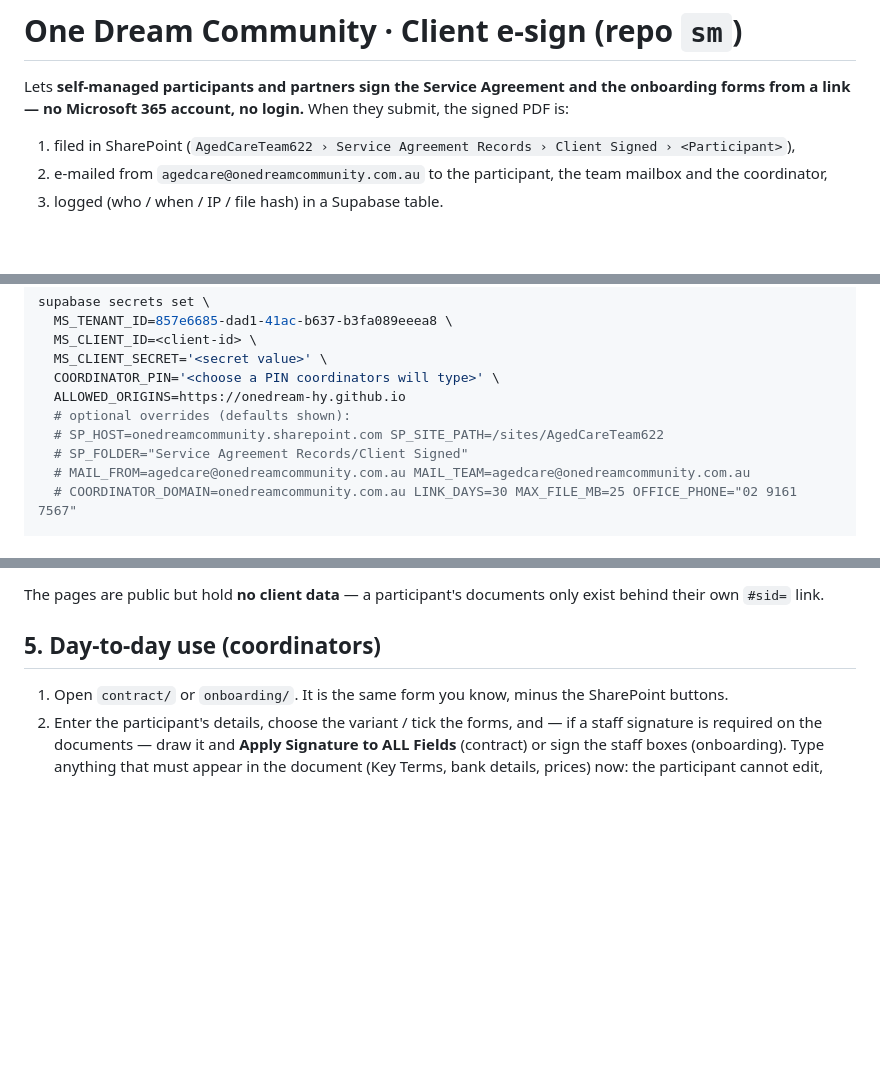
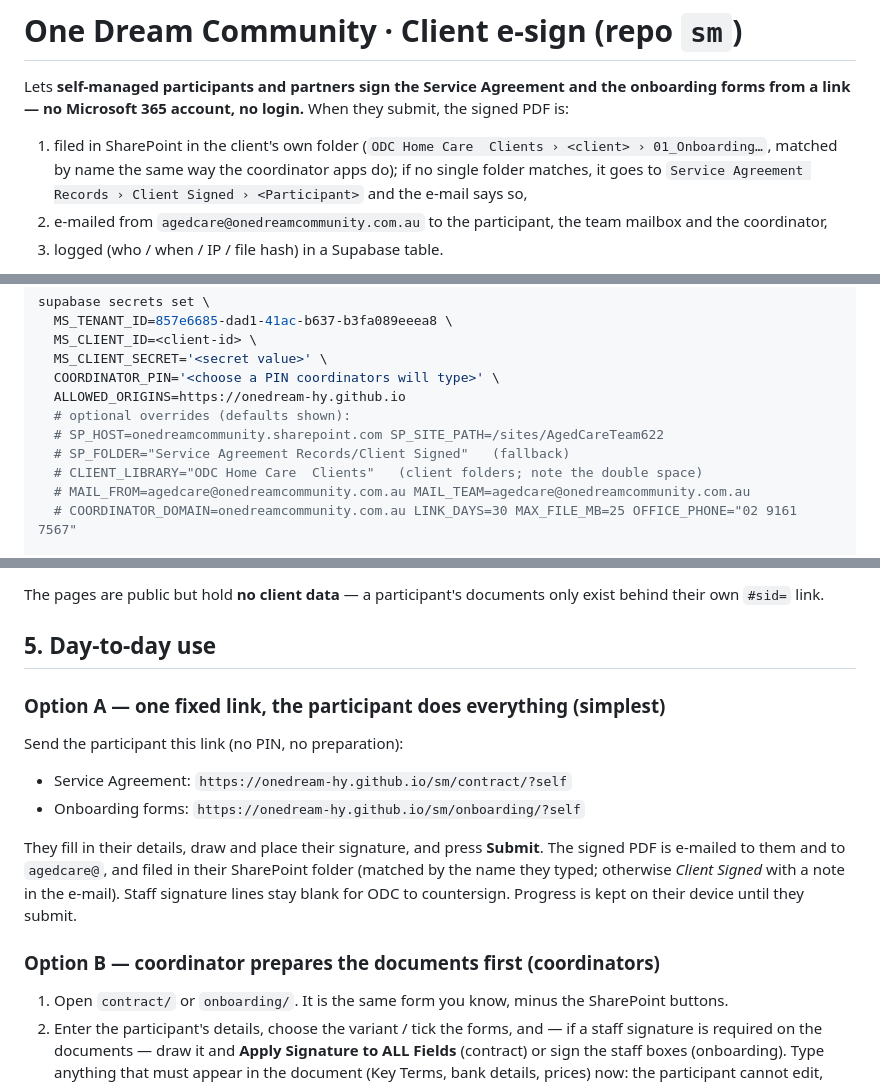
Before and after one commit to OneDream-HY/sm, a Markdown page: README.md, 3 parts joined by grey strips. Rendered like a GitHub page; blank space fills up the shorter version.

Commit message:
README: self-service link, client-folder filing

```diff
--- a/README.md
+++ b/README.md
@@ -4,7 +4,7 @@ Lets **self-managed participants and partners sign the Service Agreement and the
 onboarding forms from a link — no Microsoft 365 account, no login.**
 When they submit, the signed PDF is:
 
-1. filed in SharePoint (`AgedCareTeam622 › Service Agreement Records › Client Signed › <Participant>`),
+1. filed in SharePoint in the client's own folder (`ODC Home Care  Clients › <client> › 01_Onboarding…`, matched by name the same way the coordinator apps do); if no single folder matches, it goes to `Service Agreement Records › Client Signed › <Participant>` and the e-mail says so,
 2. e-mailed from `agedcare@onedreamcommunity.com.au` to the participant, the team mailbox and the coordinator,
 3. logged (who / when / IP / file hash) in a Supabase table.
 
@@ -85,7 +85,8 @@ supabase secrets set \
   ALLOWED_ORIGINS=https://onedream-hy.github.io
   # optional overrides (defaults shown):
   # SP_HOST=onedreamcommunity.sharepoint.com SP_SITE_PATH=/sites/AgedCareTeam622
-  # SP_FOLDER="Service Agreement Records/Client Signed"
+  # SP_FOLDER="Service Agreement Records/Client Signed"   (fallback)
+  # CLIENT_LIBRARY="ODC Home Care  Clients"   (client folders; note the double space)
   # MAIL_FROM=agedcare@onedreamcommunity.com.au MAIL_TEAM=agedcare@onedreamcommunity.com.au
   # COORDINATOR_DOMAIN=onedreamcommunity.com.au LINK_DAYS=30 MAX_FILE_MB=25 OFFICE_PHONE="02 9161 7567"
 
@@ -111,7 +112,20 @@ curl -s -X POST https://<ref>.supabase.co/functions/v1/sign-session -H 'content-
 The pages are public but hold **no client data** — a participant's documents only exist
 behind their own `#sid=` link.
 
-## 5. Day-to-day use (coordinators)
+## 5. Day-to-day use
+
+### Option A — one fixed link, the participant does everything (simplest)
+Send the participant this link (no PIN, no preparation):
+
+* Service Agreement: `https://onedream-hy.github.io/sm/contract/?self`
+* Onboarding forms:  `https://onedream-hy.github.io/sm/onboarding/?self`
+
+They fill in their details, draw and place their signature, and press **Submit**. The signed PDF is
+e-mailed to them and to `agedcare@`, and filed in their SharePoint folder (matched by the name they
+typed; otherwise *Client Signed* with a note in the e-mail). Staff signature lines stay blank for ODC
+to countersign. Progress is kept on their device until they submit.
+
+### Option B — coordinator prepares the documents first (coordinators)
 
 1. Open `contract/` or `onboarding/`. It is the same form you know, minus the SharePoint buttons.
 2. Enter the participant's details, choose the variant / tick the forms, and — if a staff
```
